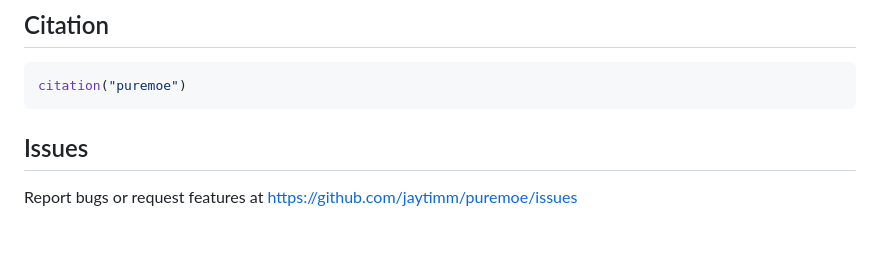
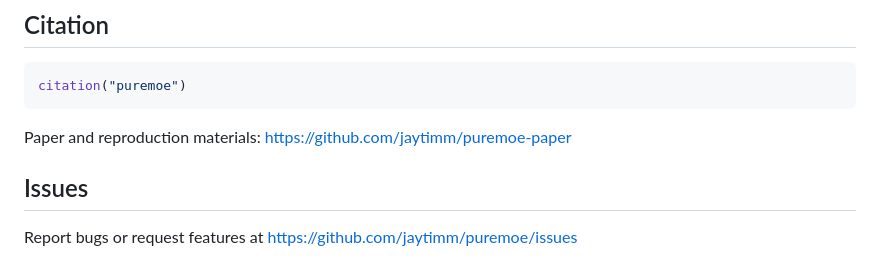
Before and after one commit to jaytimm/puremoe, a Markdown page: README.md, the part around the change. Drawn GitHub-style; blank space fills up the shorter version.

Commit message:
Link paper repository from README
Co-Authored-By: Claude Opus 5.5 <noreply@anthropic.com>

````diff
--- a/README.md
+++ b/README.md
@@ -89,6 +89,8 @@ MIT © [Jason Timm](https://github.com/jaytimm)
 citation("puremoe")
 ```
 
+Paper and reproduction materials: <https://github.com/jaytimm/puremoe-paper>
+
 ## Issues
 
 Report bugs or request features at <https://github.com/jaytimm/puremoe/issues>
````
